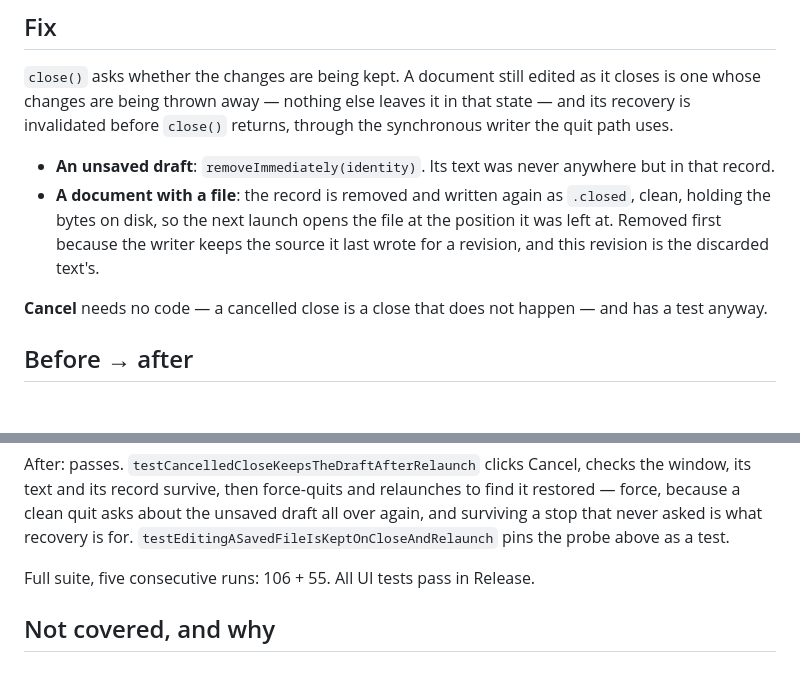
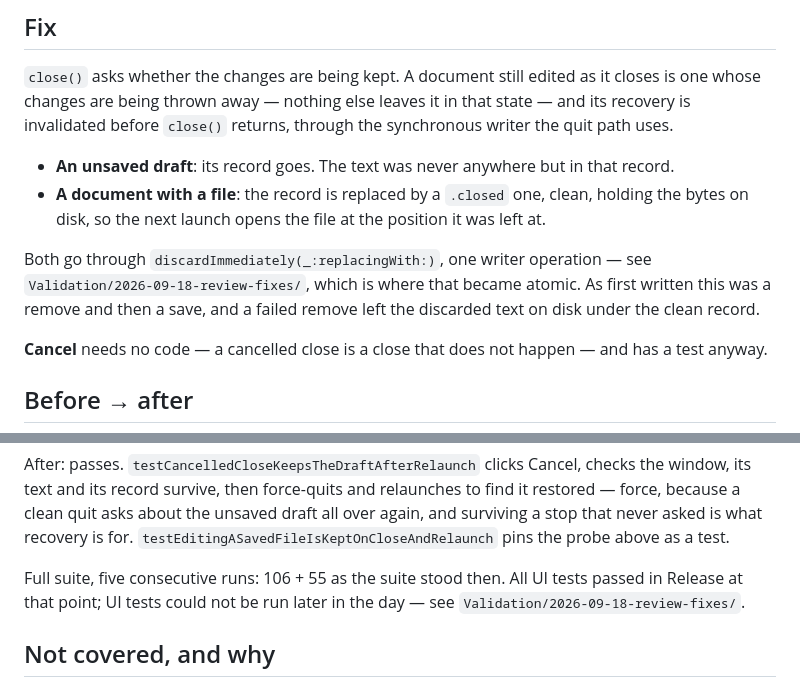
Before and after one commit to ghostface2232/AirMark, a Markdown page: Validation/2026-09-18-discard-lifecycle/README.md, 2 parts joined by grey strips. Drawn GitHub-style; blank space fills up the shorter version.

Commit message:
Bring the docs up to date with the review fixes
The discard validation named `removeImmediately`, which the atomicity fix
replaced, and described the two-step path as if it were still what happens.
The branch summary in DEV_LOG carried the core test count from before the
review fixes added five, and stated that the whole UI file passes without
saying that this stopped being true later the same day. The benchmark
validation said 11 of 11 without noting that one of those tests has since
gained an assertion nobody has run.

The PR description now covers the window stacking, the atomic discard and
the source-size fix, and its verification section says what can and cannot
currently be run.

Co-Authored-By: Claude Opus 5 <noreply@anthropic.com>

```diff
--- a/Validation/2026-09-18-discard-lifecycle/README.md
+++ b/Validation/2026-09-18-discard-lifecycle/README.md
@@ -46,11 +46,13 @@ offers it as a "Recovered" window — exactly what the user had just deleted.
 changes are being thrown away — nothing else leaves it in that state — and its recovery is invalidated
 before `close()` returns, through the synchronous writer the quit path uses.
 
-- **An unsaved draft**: `removeImmediately(identity)`. Its text was never anywhere but in that record.
-- **A document with a file**: the record is removed and written again as `.closed`, clean, holding the
-  bytes on disk, so the next launch opens the file at the position it was left at. Removed first
-  because the writer keeps the source it last wrote for a revision, and this revision is the discarded
-  text's.
+- **An unsaved draft**: its record goes. The text was never anywhere but in that record.
+- **A document with a file**: the record is replaced by a `.closed` one, clean, holding the bytes on
+  disk, so the next launch opens the file at the position it was left at.
+
+Both go through `discardImmediately(_:replacingWith:)`, one writer operation — see
+`Validation/2026-09-18-review-fixes/`, which is where that became atomic. As first written this was a
+remove and then a save, and a failed remove left the discarded text on disk under the clean record.
 
 **Cancel** needs no code — a cancelled close is a close that does not happen — and has a test anyway.
 
@@ -78,7 +80,8 @@ and its record survive, then force-quits and relaunches to find it restored —
 quit asks about the unsaved draft all over again, and surviving a stop that never asked is what recovery
 is for. `testEditingASavedFileIsKeptOnCloseAndRelaunch` pins the probe above as a test.
 
-Full suite, five consecutive runs: 106 + 55. All UI tests pass in Release.
+Full suite, five consecutive runs: 106 + 55 as the suite stood then. All UI tests passed in Release at
+that point; UI tests could not be run later in the day — see `Validation/2026-09-18-review-fixes/`.
 
 ## Not covered, and why
 
```
Also changed, not shown: DEV_LOG.md (+3 -2 lines), Validation/2026-09-18-recovery-resize-table-bench/README.md (+3 -1 lines).
